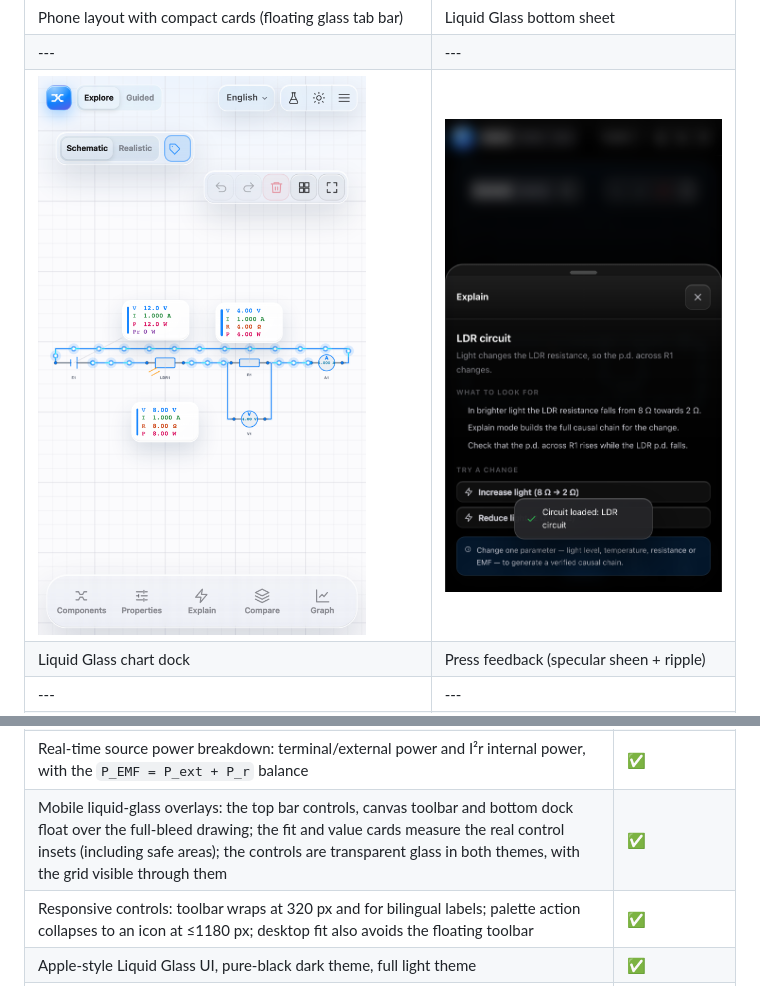
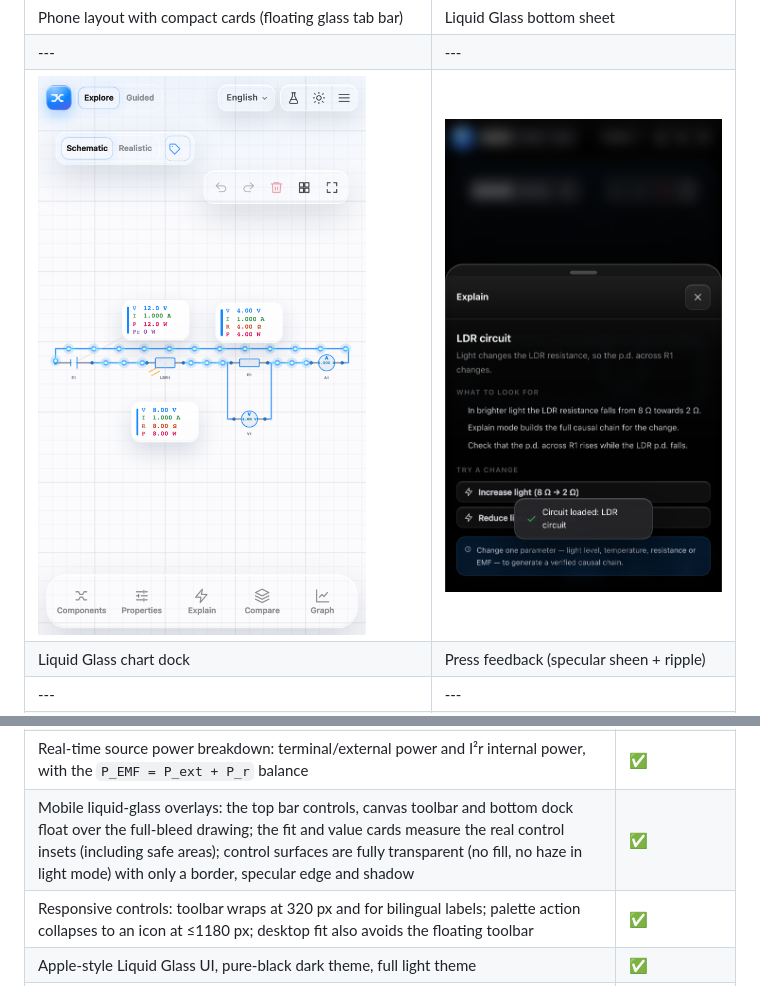
Before and after one commit to Michaelee125/circuitlab-alevel, a Markdown page: README.md, 2 parts joined by grey strips. Rendered like a GitHub page; pictures changed too: docs/images/glass-mobile.png.

```diff
--- a/README.md
+++ b/README.md
@@ -87,7 +87,7 @@ stays at the supply voltage and only the LDR branch current changes.
 | Current animation driven by per-terminal currents: branch wires use their branch current and ideal-voltmeter leads stay still | ✅ |
 | Two distinct variable components: 2-terminal adjustable resistor and 3-terminal sliding rheostat with a wiper divider | ✅ |
 | Real-time source power breakdown: terminal/external power and I²r internal power, with the `P_EMF = P_ext + P_r` balance | ✅ |
-| Mobile liquid-glass overlays: the top bar controls, canvas toolbar and bottom dock float over the full-bleed drawing; the fit and value cards measure the real control insets (including safe areas); the controls are transparent glass in both themes, with the grid visible through them | ✅ |
+| Mobile liquid-glass overlays: the top bar controls, canvas toolbar and bottom dock float over the full-bleed drawing; the fit and value cards measure the real control insets (including safe areas); control surfaces are fully transparent (no fill, no haze in light mode) with only a border, specular edge and shadow | ✅ |
 | Responsive controls: toolbar wraps at 320 px and for bilingual labels; palette action collapses to an icon at ≤1180 px; desktop fit also avoids the floating toolbar | ✅ |
 | Apple-style Liquid Glass UI, pure-black dark theme, full light theme | ✅ |
 | Live V / I / R / P cards in real Liquid Glass (DOM + backdrop blur), toggled by a labelled **Values** switch; source cards add external and internal-resistance power | ✅ |
```
Also changed, not shown: docs/agent-progress.md (+5 -5 lines), docs/verification.md (+1 -1 lines), docs/images/glass-controls-crop.png, 1 other file.
